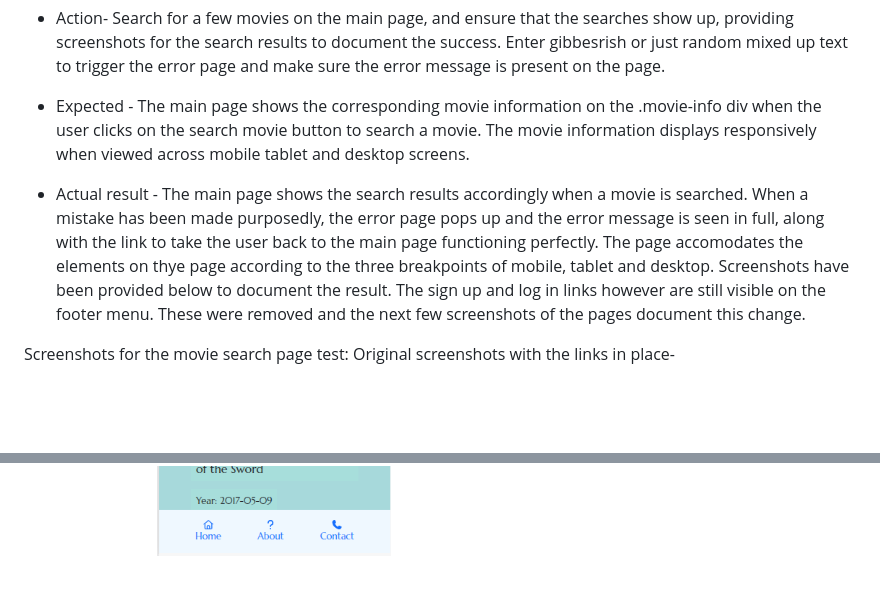
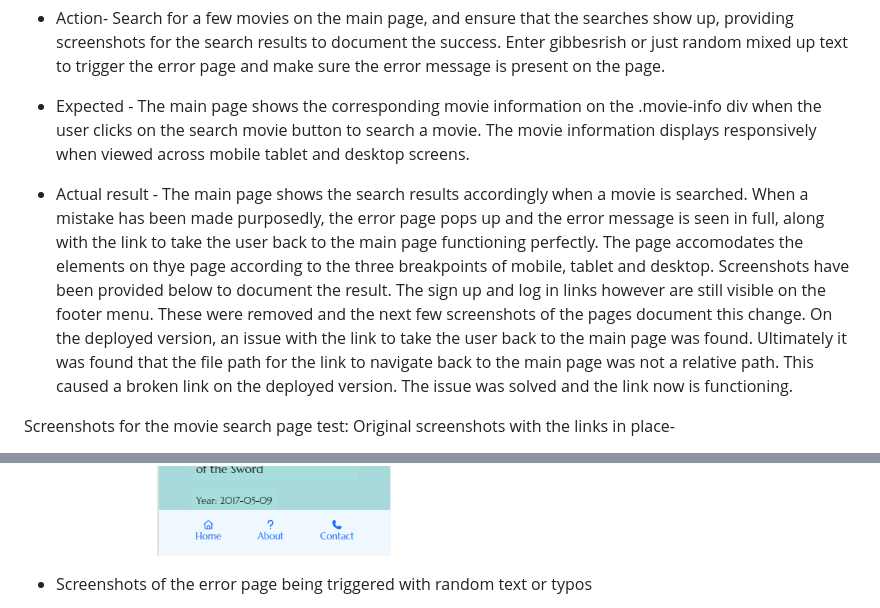
Before and after one commit to Anadil90/movie-freeks, a Markdown page: README.md, 2 parts joined by grey strips. GitHub-like rendering; blank space fills up the shorter version.

```diff
--- a/README.md
+++ b/README.md
@@ -252,7 +252,7 @@ Manual Testing:
 
 - Expected - The main page shows the corresponding movie information on the .movie-info div when the user clicks on the search movie button to search a movie. The movie information displays responsively when viewed across mobile tablet and desktop screens.
 
-- Actual result - The main page shows the search results accordingly when a movie is searched. When a mistake has been made purposedly, the error page pops up and the error message is seen in full, along with the link to take the user back to the main page functioning perfectly. The page accomodates the elements on thye page according to the three breakpoints of mobile, tablet and desktop. Screenshots have been provided below to document the result. The sign up and log in links however are still visible on the footer menu. These were removed and the next few screenshots of the pages document this change.
+- Actual result - The main page shows the search results accordingly when a movie is searched. When a mistake has been made purposedly, the error page pops up and the error message is seen in full, along with the link to take the user back to the main page functioning perfectly. The page accomodates the elements on thye page according to the three breakpoints of mobile, tablet and desktop. Screenshots have been provided below to document the result. The sign up and log in links however are still visible on the footer menu. These were removed and the next few screenshots of the pages document this change. On the deployed version, an issue with the link to take the user back to the main page was found. Ultimately it was found that the file path for the link to navigate back to the main page was not a relative path. This caused a broken link on the deployed version. The issue was solved and the link now is functioning.
 
 Screenshots for the movie search page test:
 Original screenshots with the links in place-
@@ -269,4 +269,5 @@ Screenshots with the sign up and login links removed
 - Screenshot 5
 ![Search movie page test fixed mobile](./assets/images/search_results_test_mobile_fixed.png)
 
+-  Screenshots of the error page being triggered with random text or typos
 
```
Also changed, not shown: other parts of README.md (+20 -1 lines), assets/images/error_page.png (added), assets/images/search_error_wrong_text.png (added), assets/images/search_result_no_typo.png (added), assets/images/search_test_no_typo.png (added), assets/images/search_typo.png (added), assets/images/search_typo_error.png (added), 1 other file.
